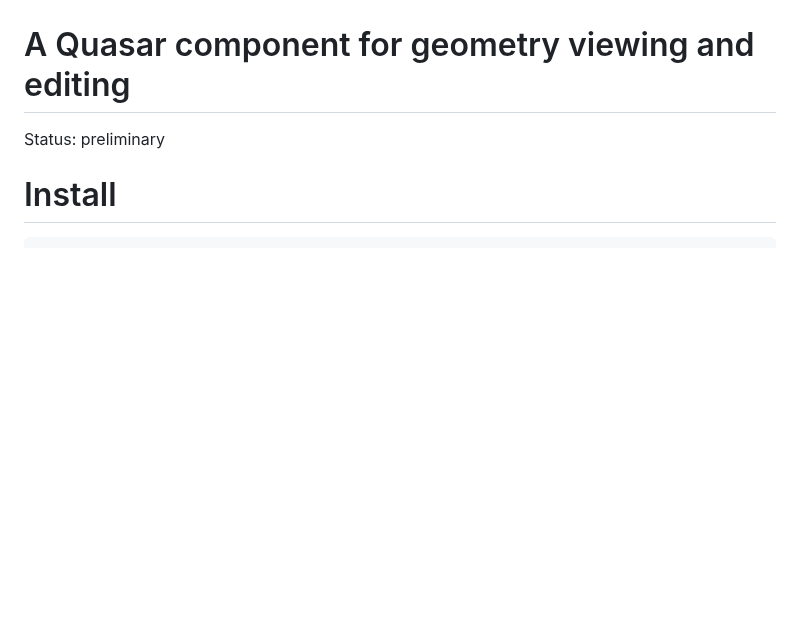
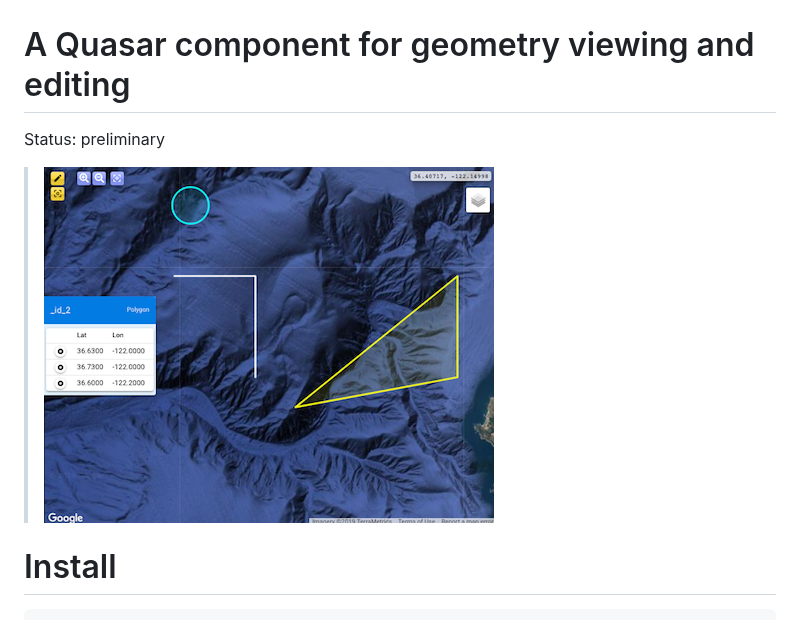
Before and after one commit to mbari-org/qgeomap, a Markdown page: README.md, the part around the change. Rendered like a GitHub page; pictures changed too: ss.png (added); blank space fills up the shorter version.

Commit message:
ss

````diff
--- a/README.md
+++ b/README.md
@@ -1,6 +1,8 @@
 # A Quasar component for geometry viewing and editing
 
 Status: preliminary
+
+> ![](ss.png)
 
 # Install
 ```bash
````
